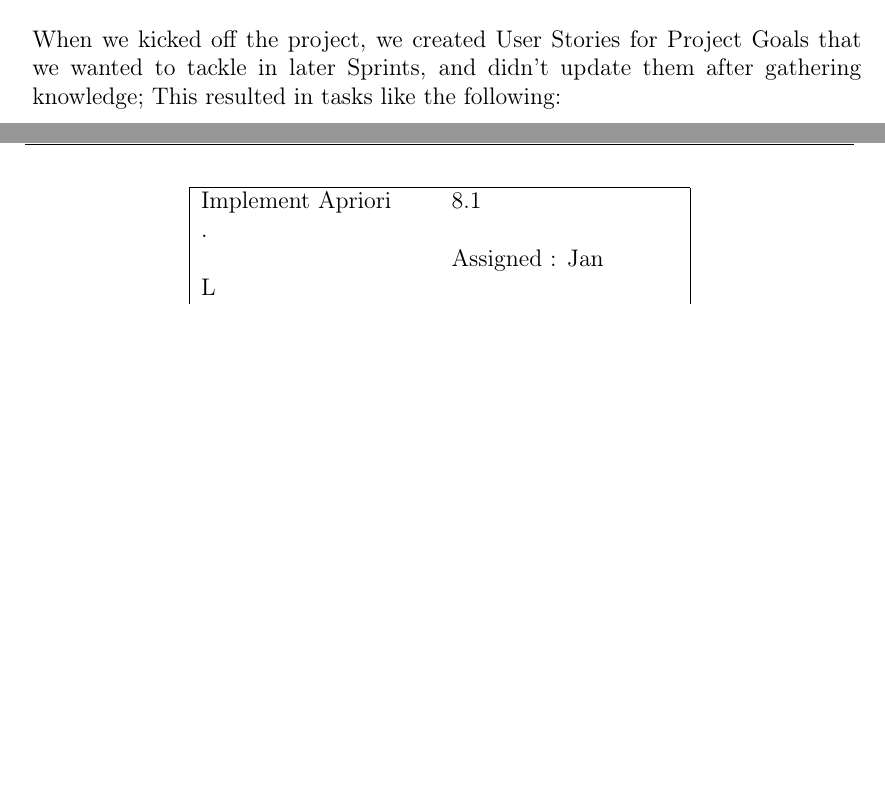
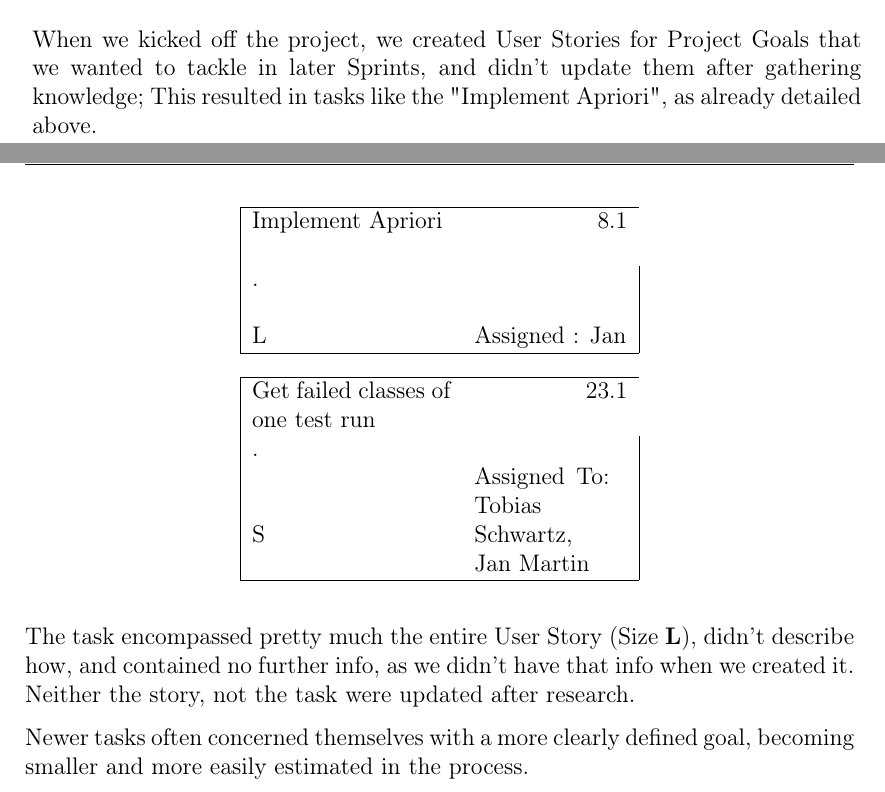
Before and after one commit to Arosares/swt, a LaTeX document (ProjectReportTemplate/main.tex, which reads ProjectReportTemplate/quality.tex): two parts of pages 52 and 53 of 66 before the commit and two parts of pages 52 and 53 of 67 after it, joined at a grey line, cut so that both start at the same text, the shorter picture padded with empty space. Compiled offline with pdfLaTeX; an older LaTeX class or package is replaced by its successor.

Commit message:
further work on table formatting

```diff
--- a/ProjectReportTemplate/quality.tex
+++ b/ProjectReportTemplate/quality.tex
@@ -106,19 +106,37 @@ When it came to Tasks, our team only gradually realized the practical importance
   	  \end{tabular}
 \end{table}
 
-When we kicked off the project, we created User Stories for Project Goals that we wanted to tackle in later Sprints, and didn't update them after gathering knowledge; This resulted in tasks like the following:
+When we kicked off the project, we created User Stories for Project Goals that we wanted to tackle in later Sprints, and didn't update them after gathering knowledge; This resulted in tasks like the "Implement Apriori", as already detailed above.
+\newpage
 
 \begin{table}
-  \label{Example Task 1}
+  \label{Example Task 1: 8.1}
   \centering
-	\begin{tabular}[h]{ |p{4cm} p{4cm}| }
+	\begin{tabular}[!th]{ |p{3.5cm} p{2.7cm}| }
 	\hline
-	Implement Apriori & 8.1 \\
+	Implement Apriori \hfill \break & \multicolumn{1}{r}{8.1} \\
 	 . & \\
 	 \hfill \break
-	 L & Assigned : Jan
+	 L & \hfill \break Assigned : Jan \\
+	 \hline
 	\end{tabular}
 \end{table}
+
+The task encompassed pretty much the entire User Story (Size \textbf{L}), didn't describe how, and contained no further info, as we didn't have that info when we created it. Neither the story, not the task were updated after research.
+
+\begin{table}
+  \label{Example Task 2: 23.1}
+  \centering
+	\begin{tabular}[!h]{ |p{3.5cm} p{2.7cm}| }
+	\hline
+	Get failed classes of one test run & \multicolumn{1}{r}{23.1} \\
+	 . & \\
+	 \hfill \break \break
+	 S & Assigned To: \break Tobias Schwartz, \break Jan Martin \\
+	 \hline
+	\end{tabular}
+\end{table}
+Newer tasks often concerned themselves with a more clearly defined goal, becoming smaller and more easily estimated in the process.
 
 \newpage
 \textbf{DEPCRECATED}
```
